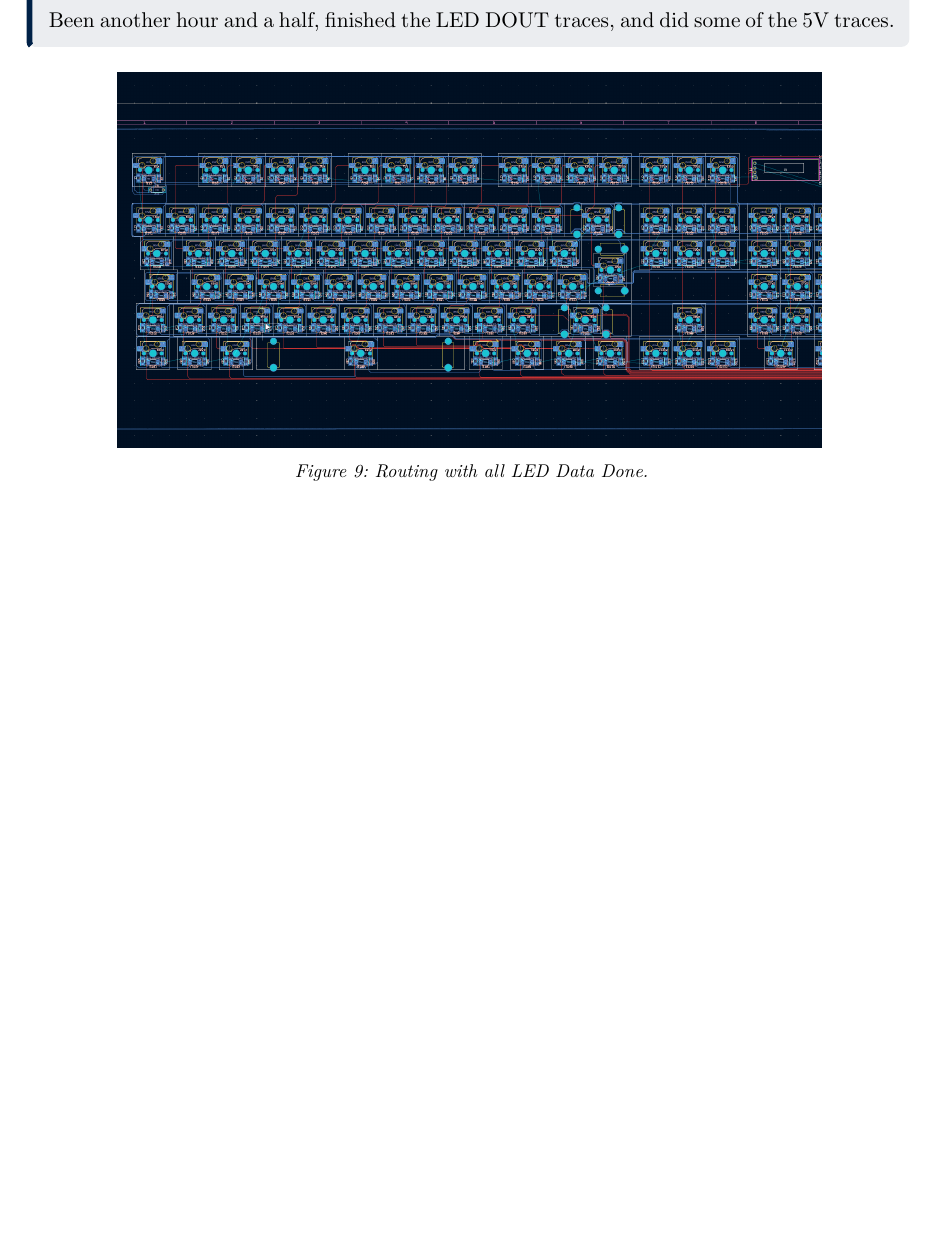
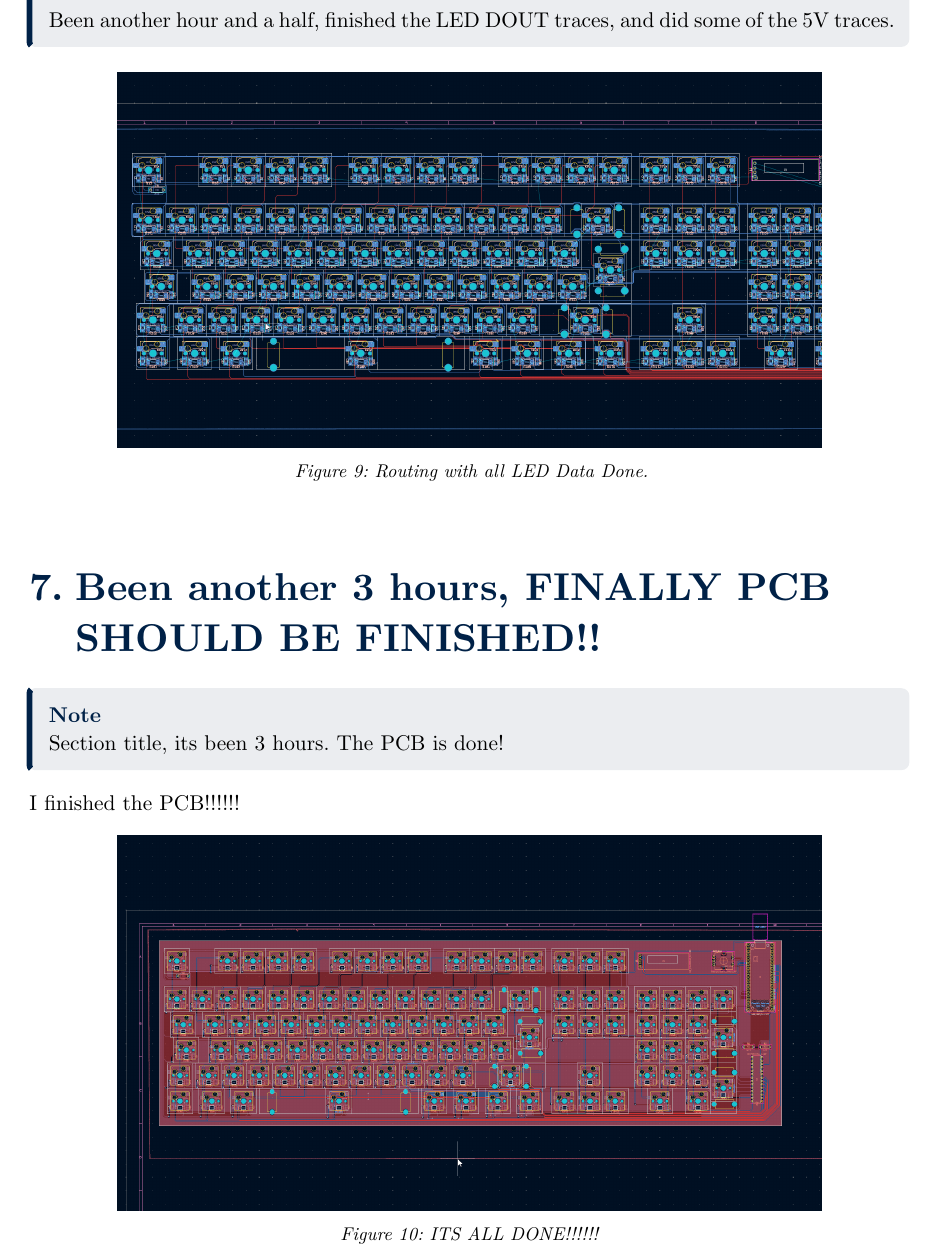
Before and after one commit to ShadowFox88/keyboard, a Typst document (report/report.typ): part of page 9 of 9, cut so that both start at the same text, the shorter picture padded with empty space. Compiled offline with Typst 0.15.

Commit message:
PCB DESIGN DONE!!!!

```diff
--- a/report/report.typ
+++ b/report/report.typ
@@ -169,3 +169,16 @@ The ROW traces and the LED DOUT traces are mainly the ones that I moved.
   image("../images/routing_v3.png", width: 80%),
   caption: [Routing with all LED Data Done.]
 )
+
+= Been another 3 hours, FINALLY PCB SHOULD BE FINISHED!!
+
+#note[
+  Section title, its been 3 hours. The PCB is done!
+]
+
+I finished the PCB!!!!!!
+
+#figure(
+  image("../images/finished.png", width: 80%),
+  caption: [ITS ALL DONE!!!!!!]
+)
```
Also changed, not shown: images/finished.png (added), 6 other files.
